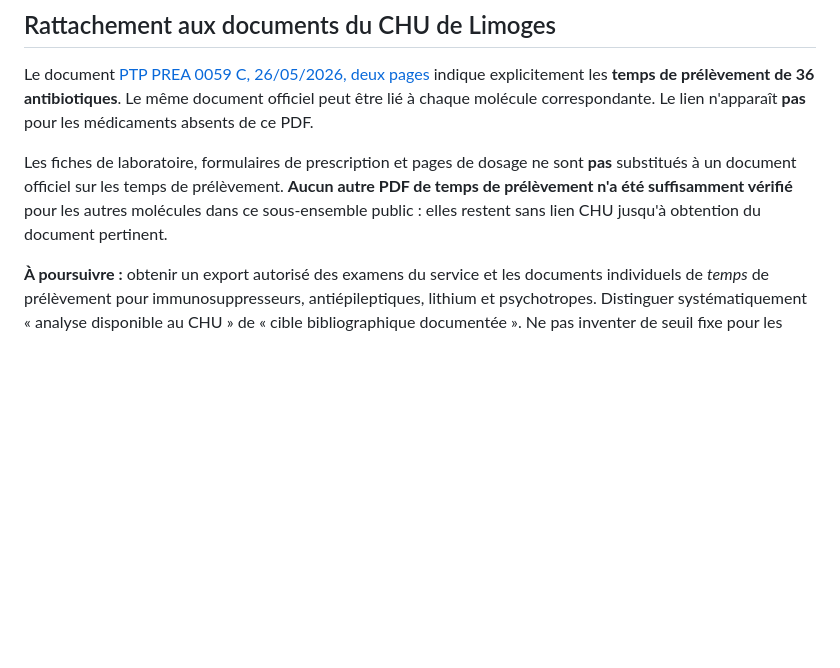
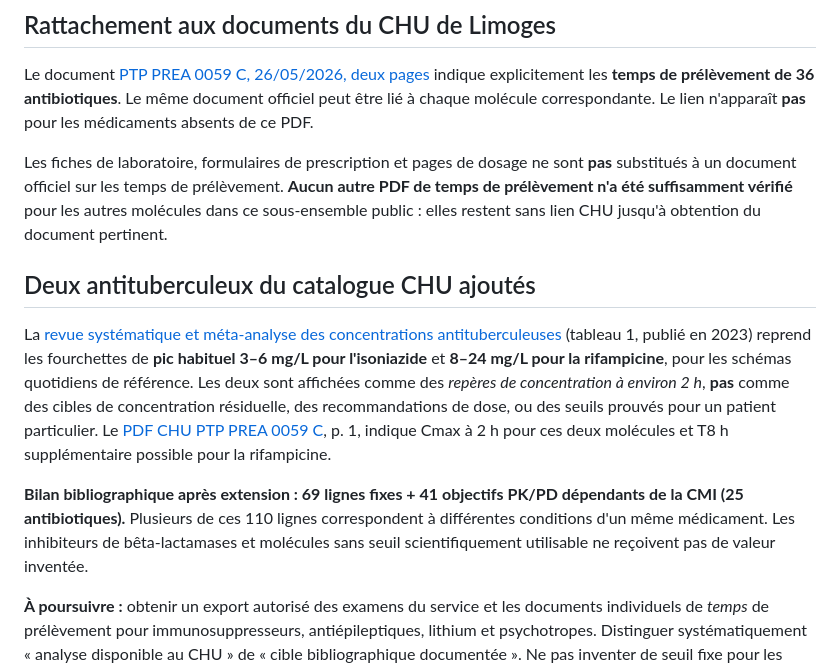
Before and after one commit to rberrah/rberrah.github.io, a Markdown page: docs/tdm-mic-consensus-2026.md, the part around the change. Rendered like a GitHub page; blank space fills up the shorter version.

Commit message:
docs(tdm): record anti-TB C2 reference ranges and distinction from MIC-based PK/PD contexts

```diff
--- a/docs/tdm-mic-consensus-2026.md
+++ b/docs/tdm-mic-consensus-2026.md
@@ -25,4 +25,10 @@ Le document [PTP PREA 0059 C, 26/05/2026, deux pages](https://chu-limoges.manuel
 
 Les fiches de laboratoire, formulaires de prescription et pages de dosage ne sont **pas** substitués à un document officiel sur les temps de prélèvement. **Aucun autre PDF de temps de prélèvement n'a été suffisamment vérifié** pour les autres molécules dans ce sous-ensemble public : elles restent sans lien CHU jusqu'à obtention du document pertinent.
 
+## Deux antituberculeux du catalogue CHU ajoutés
+
+La [revue systématique et méta-analyse des concentrations antituberculeuses](https://pmc.ncbi.nlm.nih.gov/articles/PMC10622255/) (tableau 1, publié en 2023) reprend les fourchettes de **pic habituel** **3–6 mg/L pour l'isoniazide** et **8–24 mg/L pour la rifampicine**, pour les schémas quotidiens de référence. Les deux sont affichées comme des *repères de concentration à environ 2 h*, **pas** comme des cibles de concentration résiduelle, des recommandations de dose, ou des seuils prouvés pour un patient particulier. Le [PDF CHU PTP PREA 0059 C](https://chu-limoges.manuelprelevement.fr/DocumentNew.aspx?idDoc=41157), p. 1, indique Cmax à 2 h pour ces deux molécules et T8 h supplémentaire possible pour la rifampicine.
+
+**Bilan bibliographique après extension : 69 lignes fixes + 41 objectifs PK/PD dépendants de la CMI (25 antibiotiques).** Plusieurs de ces 110 lignes correspondent à différentes conditions d'un même médicament. Les inhibiteurs de bêta-lactamases et molécules sans seuil scientifiquement utilisable ne reçoivent pas de valeur inventée.
+
 **À poursuivre :** obtenir un export autorisé des examens du service et les documents individuels de *temps* de prélèvement pour immunosuppresseurs, antiépileptiques, lithium et psychotropes. Distinguer systématiquement « analyse disponible au CHU » de « cible bibliographique documentée ». Ne pas inventer de seuil fixe pour les inhibiteurs de bêta-lactamases (tazobactam, avibactam) sans cible propre vérifiée.
```
